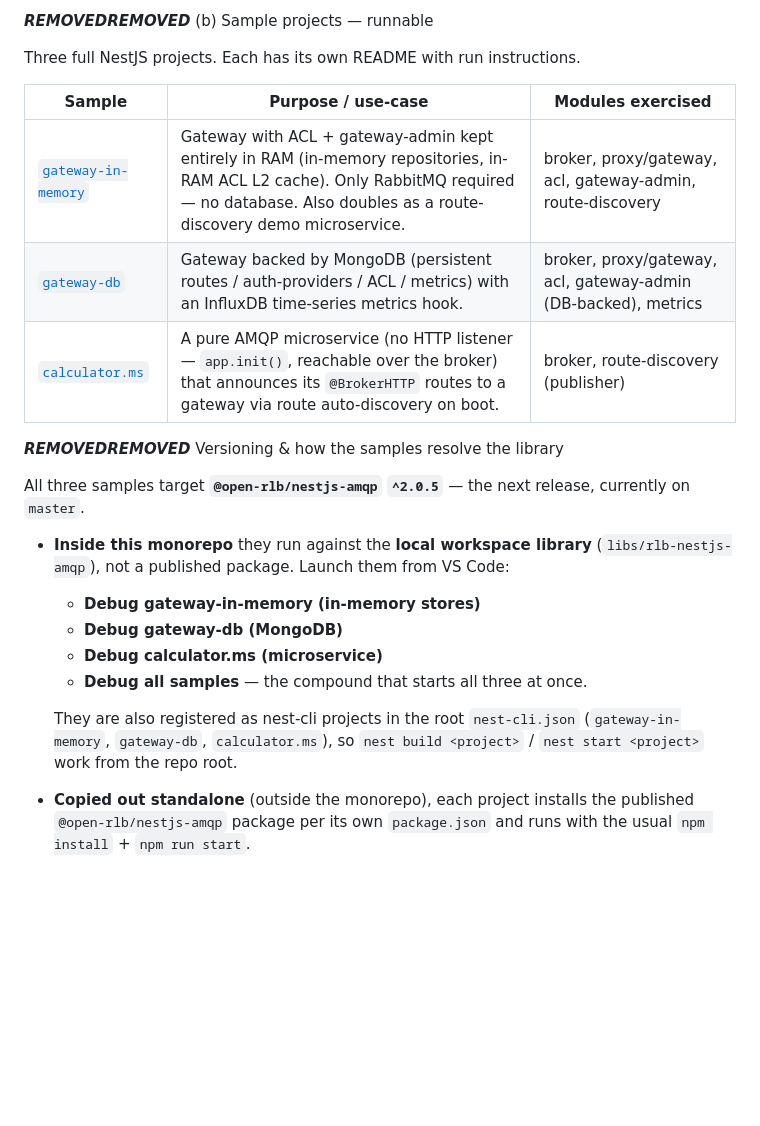
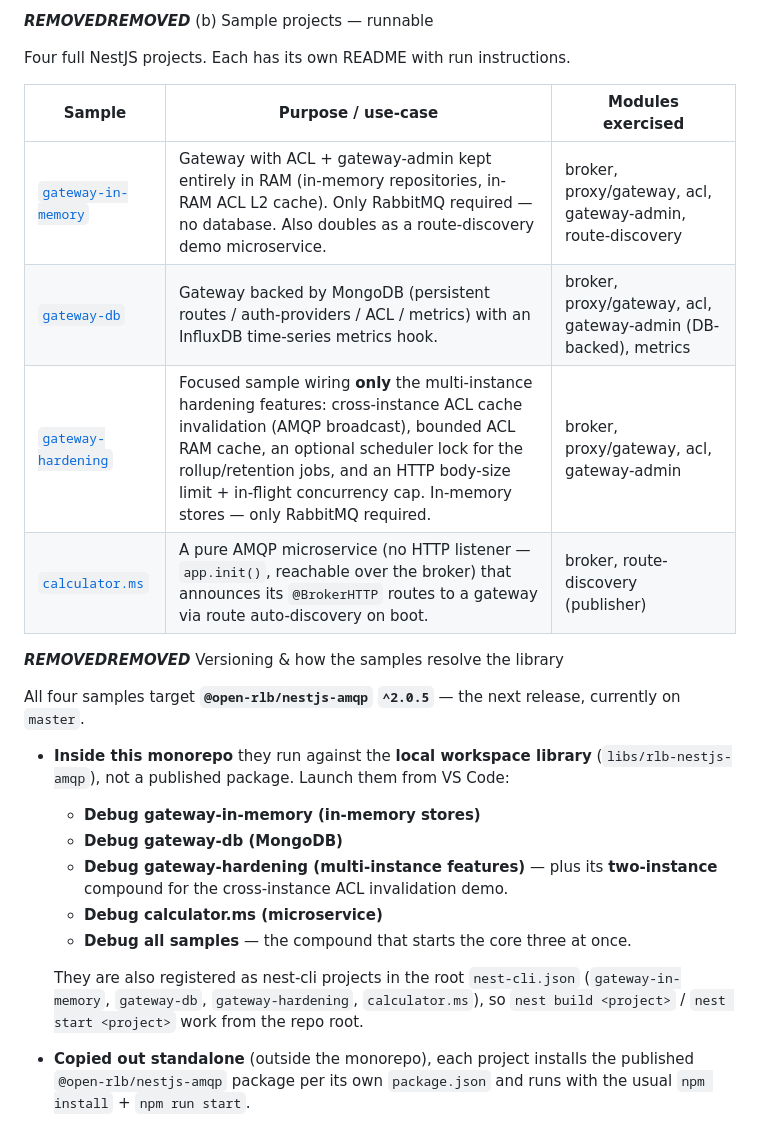
Before and after one commit to open-riolabs/nestjs-amqp, a Markdown page: sample/config-sample/README.md, the part around the change. GitHub-like rendering; blank space fills up the shorter version.

Commit message:
docs: index the gateway-hardening sample in config-sample README

```diff
--- a/sample/config-sample/README.md
+++ b/sample/config-sample/README.md
@@ -25,25 +25,27 @@ These are reference fragments, not whole apps — combine the blocks you need in
 
 ***REMOVED******REMOVED*** (b) Sample projects — runnable
 
-Three full NestJS projects. Each has its own README with run instructions.
+Four full NestJS projects. Each has its own README with run instructions.
 
 | Sample | Purpose / use-case | Modules exercised |
 | --- | --- | --- |
 | [`gateway-in-memory`](./gateway-in-memory/README.md) | Gateway with ACL + gateway-admin kept entirely in RAM (in-memory repositories, in-RAM ACL L2 cache). Only RabbitMQ required — no database. Also doubles as a route-discovery demo microservice. | broker, proxy/gateway, acl, gateway-admin, route-discovery |
 | [`gateway-db`](./gateway-db/README.md) | Gateway backed by MongoDB (persistent routes / auth-providers / ACL / metrics) with an InfluxDB time-series metrics hook. | broker, proxy/gateway, acl, gateway-admin (DB-backed), metrics |
+| [`gateway-hardening`](./gateway-hardening/README.md) | Focused sample wiring **only** the multi-instance hardening features: cross-instance ACL cache invalidation (AMQP broadcast), bounded ACL RAM cache, an optional scheduler lock for the rollup/retention jobs, and an HTTP body-size limit + in-flight concurrency cap. In-memory stores — only RabbitMQ required. | broker, proxy/gateway, acl, gateway-admin |
 | [`calculator.ms`](./calculator.ms/README.md) | A pure AMQP microservice (no HTTP listener — `app.init()`, reachable over the broker) that announces its `@BrokerHTTP` routes to a gateway via route auto-discovery on boot. | broker, route-discovery (publisher) |
 
 ***REMOVED******REMOVED*** Versioning & how the samples resolve the library
 
-All three samples target **`@open-rlb/nestjs-amqp` `^2.0.5`** — the next release, currently on `master`.
+All four samples target **`@open-rlb/nestjs-amqp` `^2.0.5`** — the next release, currently on `master`.
 
 - **Inside this monorepo** they run against the **local workspace library** (`libs/rlb-nestjs-amqp`), not a published package. Launch them from VS Code:
   - **Debug gateway-in-memory (in-memory stores)**
   - **Debug gateway-db (MongoDB)**
+  - **Debug gateway-hardening (multi-instance features)** — plus its **two-instance** compound for the cross-instance ACL invalidation demo.
   - **Debug calculator.ms (microservice)**
-  - **Debug all samples** — the compound that starts all three at once.
+  - **Debug all samples** — the compound that starts the core three at once.
 
-  They are also registered as nest-cli projects in the root `nest-cli.json` (`gateway-in-memory`, `gateway-db`, `calculator.ms`), so `nest build <project>` / `nest start <project>` work from the repo root.
+  They are also registered as nest-cli projects in the root `nest-cli.json` (`gateway-in-memory`, `gateway-db`, `gateway-hardening`, `calculator.ms`), so `nest build <project>` / `nest start <project>` work from the repo root.
 - **Copied out standalone** (outside the monorepo), each project installs the published `@open-rlb/nestjs-amqp` package per its own `package.json` and runs with the usual `npm install` + `npm run start`.
 
 ***REMOVED******REMOVED*** Placeholders
```
